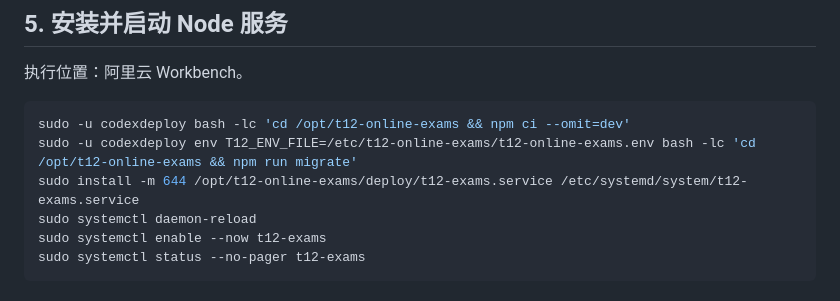
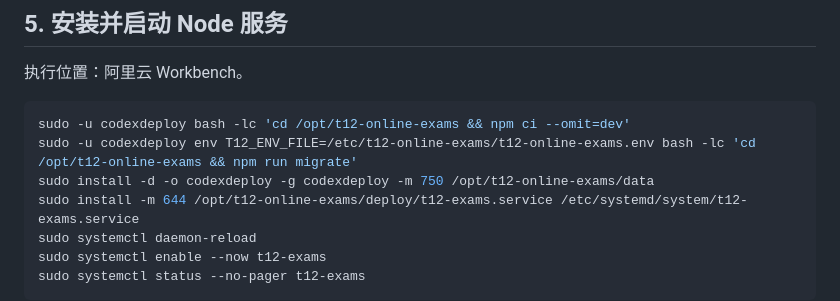
Before and after one commit to NeptunKid/T12-online-exams, a Markdown page: docs/deploy-public-server.md, the part around the change. GitHub-like rendering.

Commit message:
docs: create writable data directory before service start

````diff
--- a/docs/deploy-public-server.md
+++ b/docs/deploy-public-server.md
@@ -104,6 +104,7 @@ sudo chmod 640 /etc/t12-online-exams/t12-online-exams.env
 ```bash
 sudo -u codexdeploy bash -lc 'cd /opt/t12-online-exams && npm ci --omit=dev'
 sudo -u codexdeploy env T12_ENV_FILE=/etc/t12-online-exams/t12-online-exams.env bash -lc 'cd /opt/t12-online-exams && npm run migrate'
+sudo install -d -o codexdeploy -g codexdeploy -m 750 /opt/t12-online-exams/data
 sudo install -m 644 /opt/t12-online-exams/deploy/t12-exams.service /etc/systemd/system/t12-exams.service
 sudo systemctl daemon-reload
 sudo systemctl enable --now t12-exams
````
